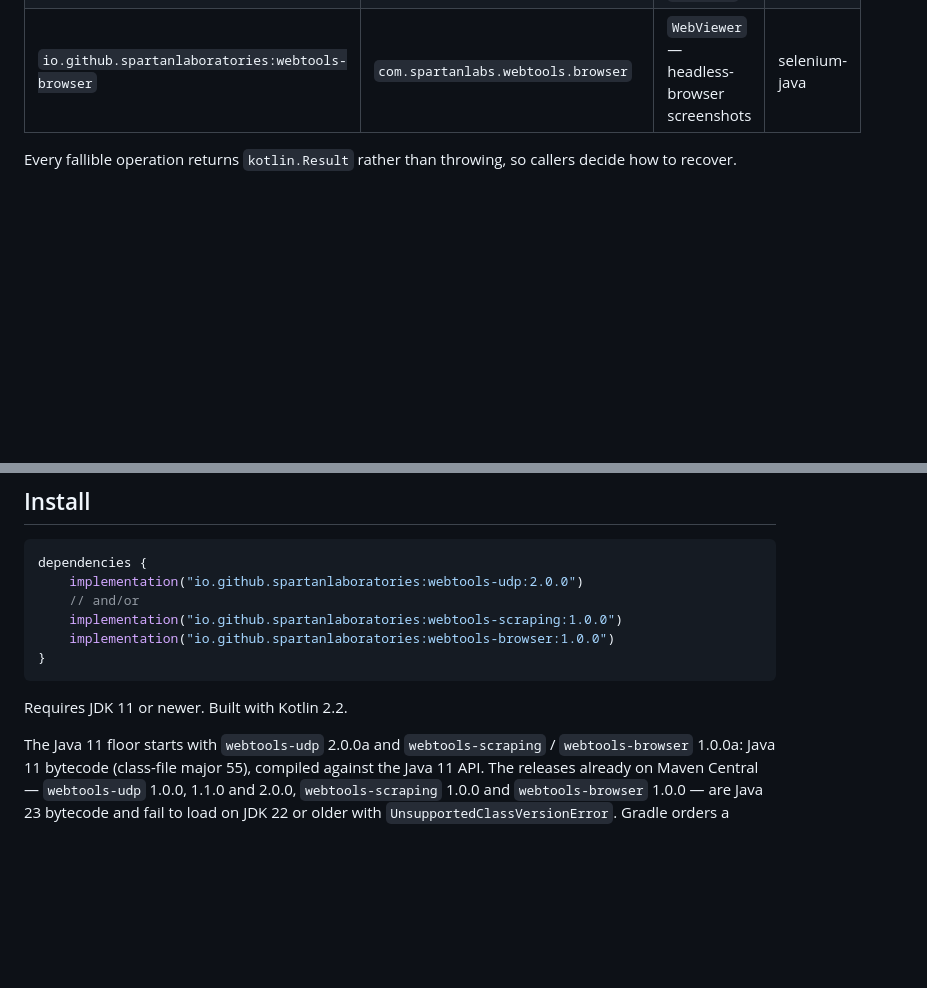
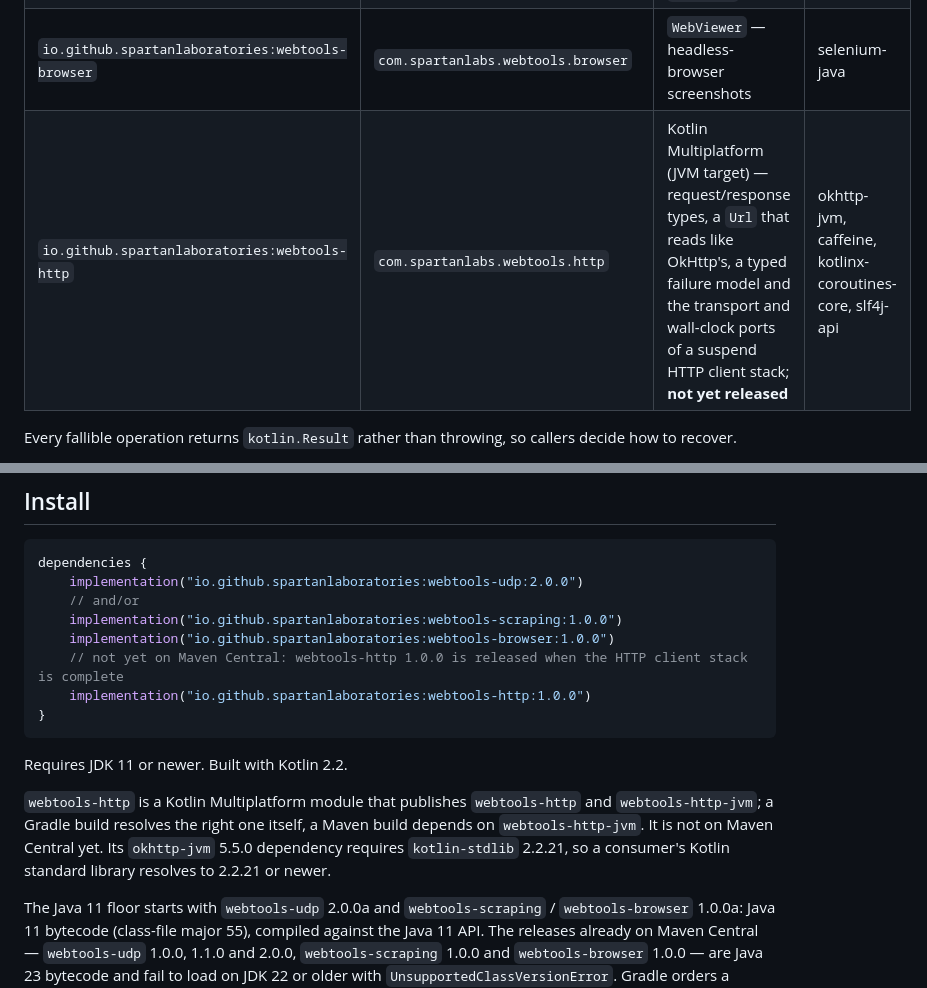
Before and after one commit to SpartanLaboratories/WebTools, a Markdown page: README.md, 2 parts joined by grey strips. GitHub-like rendering; blank space fills up the shorter version.

````diff
--- a/README.md
+++ b/README.md
@@ -8,6 +8,7 @@ independent, single-concern artifacts** — depend only on the one you need:
 | `io.github.spartanlaboratories:webtools-udp` | `com.spartanlabs.webtools.udp` | Multi-client UDP connection layer + NAT-traversal handshake | none (slf4j-api only) |
 | `io.github.spartanlaboratories:webtools-scraping` | `com.spartanlabs.webtools.scraping` | `Connector` — open/read a URL line by line, plus one-shot `get` / `skrape` / image `download` | skrapeit, jsoup, unirest |
 | `io.github.spartanlaboratories:webtools-browser` | `com.spartanlabs.webtools.browser` | `WebViewer` — headless-browser screenshots | selenium-java |
+| `io.github.spartanlaboratories:webtools-http` | `com.spartanlabs.webtools.http` | Kotlin Multiplatform (JVM target) — request/response types, a `Url` that reads like OkHttp's, a typed failure model and the transport and wall-clock ports of a suspend HTTP client stack; **not yet released** | okhttp-jvm, caffeine, kotlinx-coroutines-core, slf4j-api |
 
 Every fallible operation returns `kotlin.Result` rather than throwing, so callers decide how
 to recover.
@@ -23,10 +24,17 @@ dependencies {
     // and/or
     implementation("io.github.spartanlaboratories:webtools-scraping:1.0.0")
     implementation("io.github.spartanlaboratories:webtools-browser:1.0.0")
+    // not yet on Maven Central: webtools-http 1.0.0 is released when the HTTP client stack is complete
+    implementation("io.github.spartanlaboratories:webtools-http:1.0.0")
 }
 ```
 
 Requires JDK 11 or newer. Built with Kotlin 2.2.
+
+`webtools-http` is a Kotlin Multiplatform module that publishes `webtools-http` and `webtools-http-jvm`;
+a Gradle build resolves the right one itself, a Maven build depends on `webtools-http-jvm`. It is not on
+Maven Central yet. Its `okhttp-jvm` 5.5.0 dependency requires `kotlin-stdlib` 2.2.21, so a consumer's
+Kotlin standard library resolves to 2.2.21 or newer.
 
 The Java 11 floor starts with `webtools-udp` 2.0.0a and `webtools-scraping` / `webtools-browser`
 1.0.0a: Java 11 bytecode (class-file major 55), compiled against the Java 11 API. The releases
````
Also changed, not shown: other parts of README.md (+22 -15 lines).
